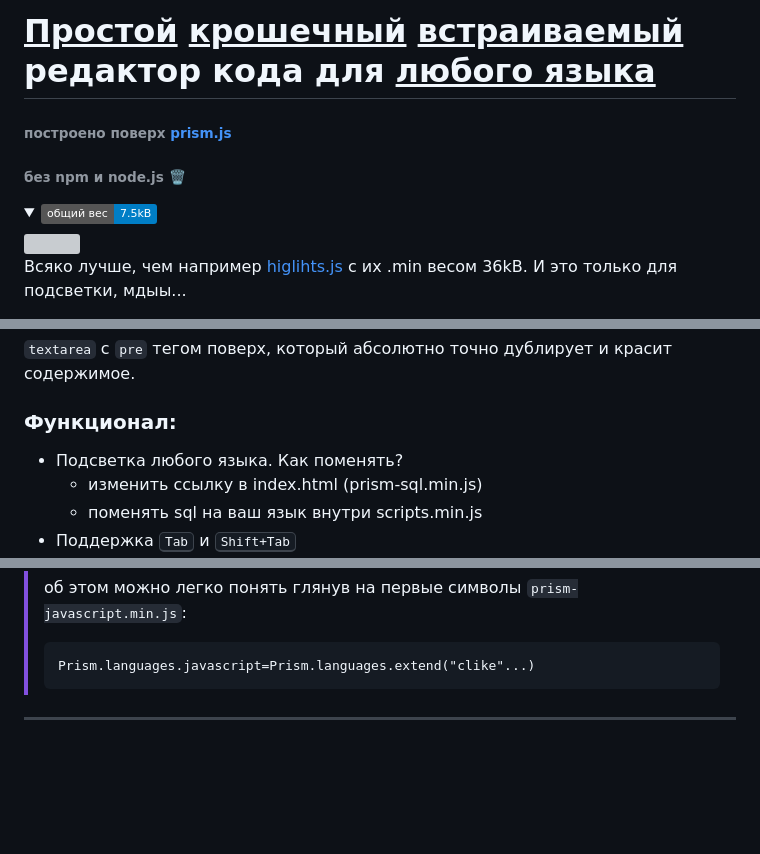
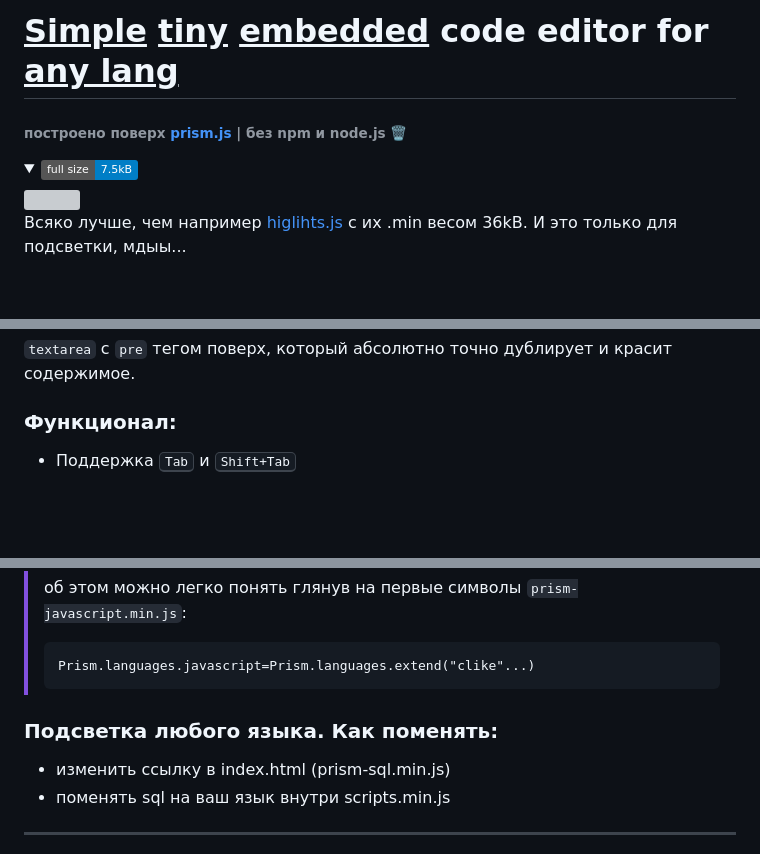
Before and after one commit to smir-ant/simpleWebCodeEditor, a Markdown page: README.md, 3 parts joined by grey strips. GitHub-like rendering; folded sections open; badges without logos; blank space fills up the shorter version; grey boxes are pictures that could not be loaded.

````diff
--- a/README.md
+++ b/README.md
@@ -1,13 +1,11 @@
-# <ins>Простой</ins> <ins>крошечный</ins> <ins>встраиваемый</ins> редактор кода для <ins>любого языка</ins>
+# <ins>Simple</ins> <ins>tiny</ins> <ins>embedded</ins> code editor for <ins>any lang</ins>
 
-###### построено поверх <a href="https://prismjs.com/">prism.js</a>
-
-###### без npm и node.js 🗑️
+###### построено поверх <a href="https://prismjs.com/">prism.js</a> | без npm и node.js 🗑️
 
 
 <details>
 <summary>
-<picture><img src="https://img.shields.io/badge/общий вес-7.5kB-blue.svg"></picture>
+<picture><img src="https://img.shields.io/badge/full size-7.5kB-blue.svg"></picture>
 </summary>
 <!-- Разграничитель -->
   <picture>
@@ -37,7 +35,4 @@
 
 ### Функционал:
 
-- Подсветка любого языка. Как поменять?
-    - изменить ссылку в index.html (prism-sql.min.js)
-    - поменять sql на ваш язык внутри scripts.min.js</sub>
 - Поддержка <kbd>Tab</kbd> и <kbd>Shift+Tab</kbd>
@@ -78,6 +74,12 @@
 > Prism.languages.javascript=Prism.languages.extend("clike"...)
 > ```
 
+
+### Подсветка любого языка. Как поменять:
+
+- изменить ссылку в index.html (prism-sql.min.js)
+- поменять sql на ваш язык внутри scripts.min.js</sub>
+
 ---
 
 так как sql модуль prism это не про postgresql, то создал свой модуль `pgSQL.js` с регулярками через chatgpt, ошибки вроде выправил, но не факт что всё 100% идеально.
````
Also changed, not shown: other parts of README.md (+2 -1 lines).
